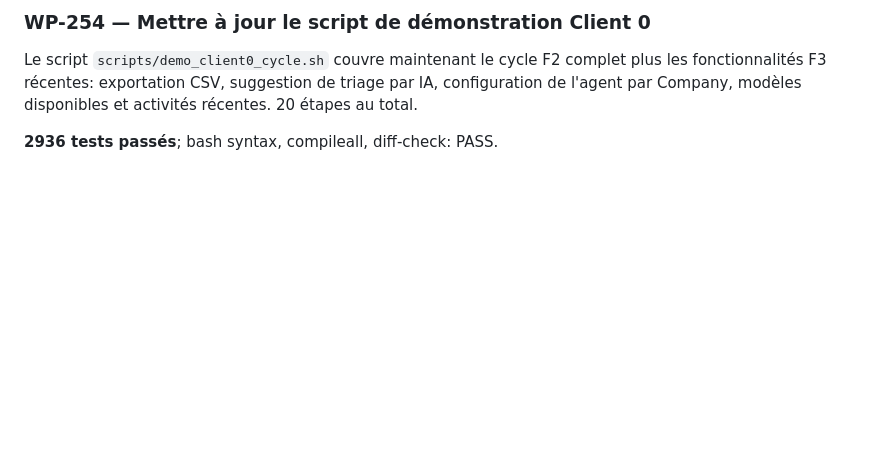
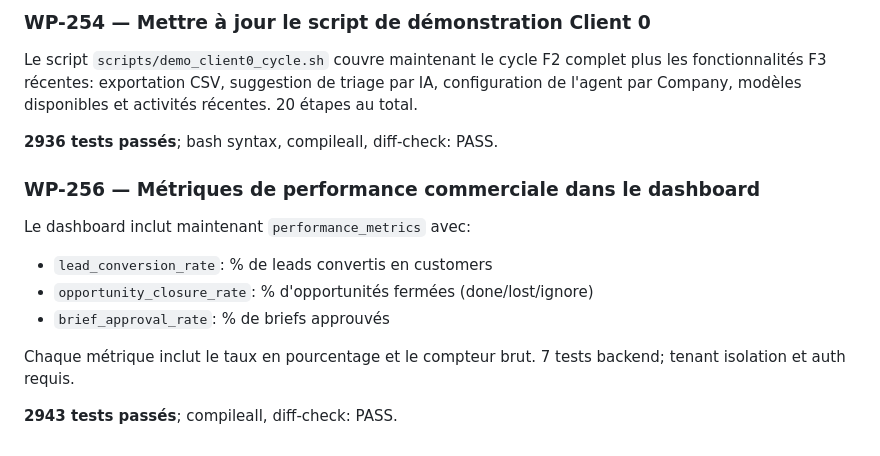
Before and after one commit to fenatodev/business-automation, a Markdown page: docs/operations/development-continuity.md, the part around the change. Drawn GitHub-style; blank space fills up the shorter version.

Commit message:
docs: update development-continuity.md with WP-256

```diff
--- a/docs/operations/development-continuity.md
+++ b/docs/operations/development-continuity.md
@@ -1305,3 +1305,15 @@ de triage par IA, configuration de l'agent par Company, modèles disponibles
 et activités récentes. 20 étapes au total.
 
 **2936 tests passés**; bash syntax, compileall, diff-check: PASS.
+
+### WP-256 — Métriques de performance commerciale dans le dashboard
+
+Le dashboard inclut maintenant `performance_metrics` avec:
+- `lead_conversion_rate`: % de leads convertis en customers
+- `opportunity_closure_rate`: % d'opportunités fermées (done/lost/ignore)
+- `brief_approval_rate`: % de briefs approuvés
+
+Chaque métrique inclut le taux en pourcentage et le compteur brut.
+7 tests backend; tenant isolation et auth requis.
+
+**2943 tests passés**; compileall, diff-check: PASS.
```
